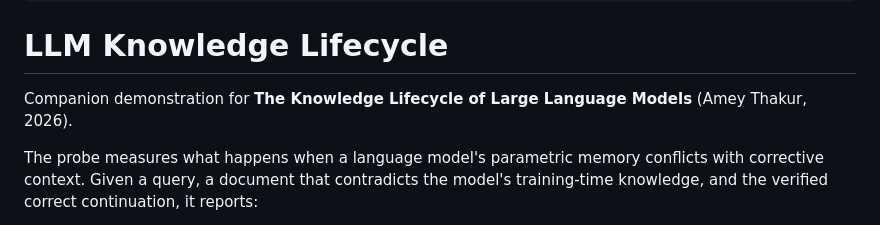
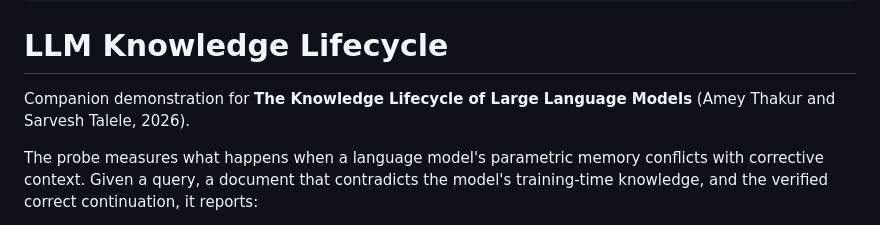
Before and after one commit to Amey-Thakur/LLM-KNOWLEDGE-LIFECYCLE, a Markdown page: demo/README.md, the part around the change. Rendered like a GitHub page.

Commit message:
Knowledge Lifecycle

```diff
--- a/demo/README.md
+++ b/demo/README.md
@@ -11,7 +11,7 @@ license: cc-by-4.0
 
 # LLM Knowledge Lifecycle
 
-Companion demonstration for **The Knowledge Lifecycle of Large Language Models** (Amey Thakur, 2026).
+Companion demonstration for **The Knowledge Lifecycle of Large Language Models** (Amey Thakur and Sarvesh Talele, 2026).
 
 The probe measures what happens when a language model's parametric memory conflicts with corrective context. Given a query, a document that contradicts the model's training-time knowledge, and the verified correct continuation, it reports:
 
```
Also changed, not shown: README.md (+2 -2 lines), space/README.md (+1 -1 lines), docs/amey-thakur.jpg (added), space/amey-thakur.jpg (added), 8 other files.
